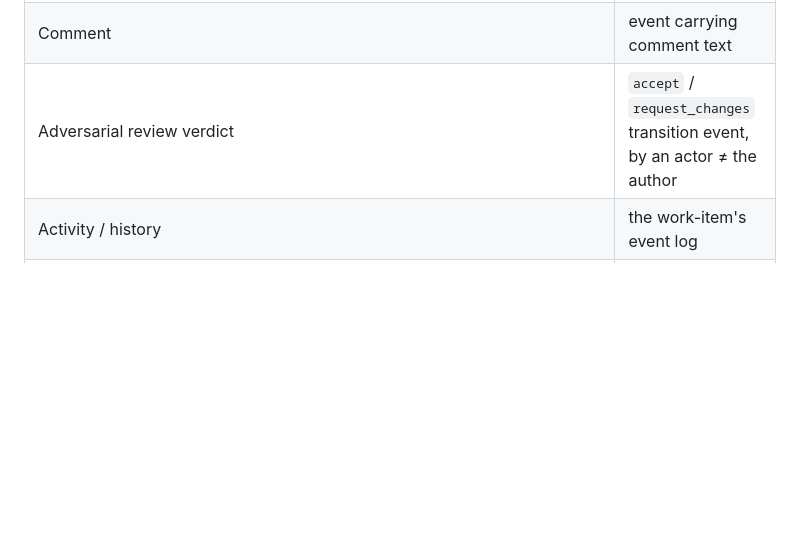
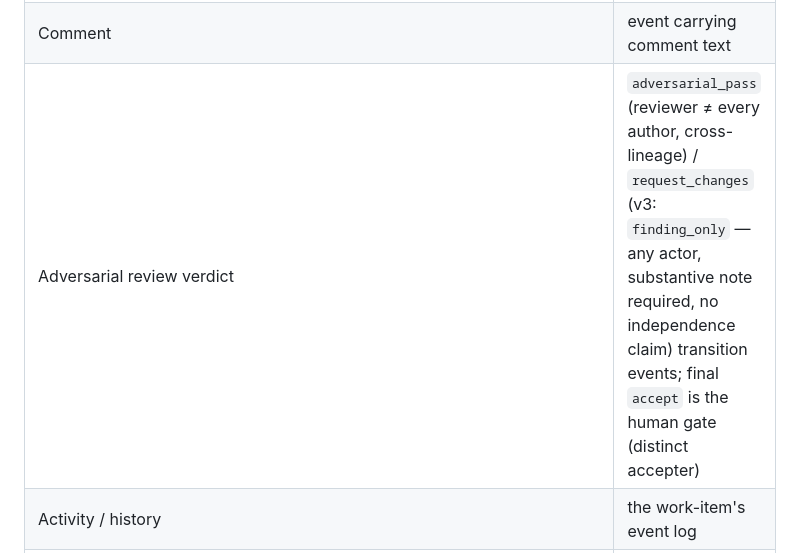
Before and after one commit to hraedon/dossier, a Markdown page: docs/provenance-model.md, the part around the change. GitHub-like rendering; blank space fills up the shorter version.

Commit message:
docs(provenance): review-verdict row matches canonical workflow v3 (agent-suite WI-073) (#21)
adversarial_pass carries the cross-lineage reviewer-differs check;
request_changes is finding_only under v3 (regista WI-284) — any actor may
record a negative finding with a substantive note, no independence claim.
accept is the human gate's distinct-accepter exit, not the adversarial
verdict.


Claude-Session: https://claude.ai/code/session_01AjaEBffBwZYaQG9oYFySaV

Co-authored-by: Claude Fable 5 <noreply@anthropic.com>

```diff
--- a/docs/provenance-model.md
+++ b/docs/provenance-model.md
@@ -20,7 +20,7 @@ dossier introduces no new state model. It maps directly onto regista primitives:
 | Assignment / "who's on it" | custom field `assignee` (MVP); regista *claims* later |
 | Priority, etc. | typed custom fields (`ui_visible`) |
 | Comment | event carrying comment text |
-| Adversarial review verdict | `accept` / `request_changes` transition event, by an actor ≠ the author |
+| Adversarial review verdict | `adversarial_pass` (reviewer ≠ every author, cross-lineage) / `request_changes` (v3: `finding_only` — any actor, substantive note required, no independence claim) transition events; final `accept` is the human gate (distinct accepter) |
 | Activity / history | the work-item's event log |
 | Issue key (`DOSSIER-42`) | dossier-minted display key over the work-item id |
 
```
